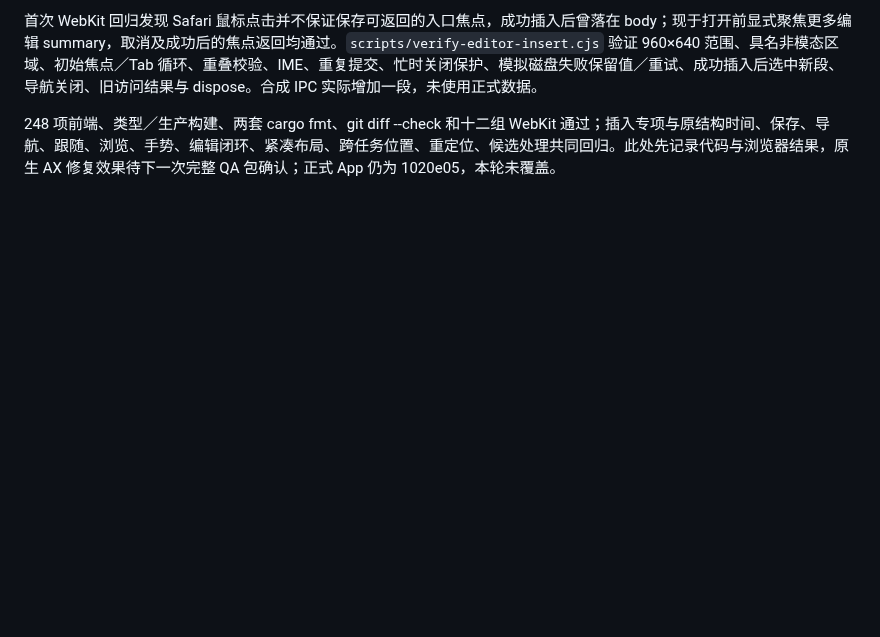
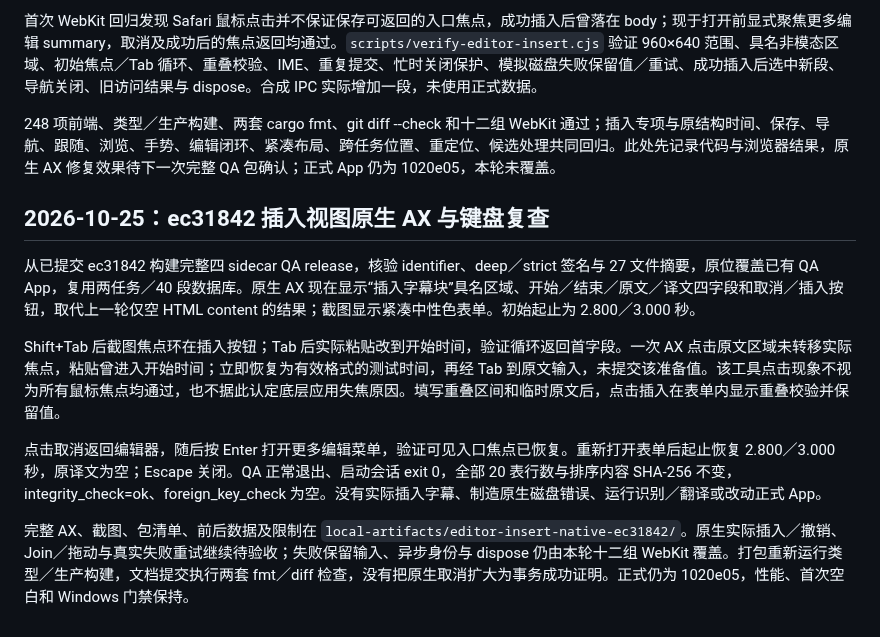
Before and after one commit to chai-yinfeng/Atogaki_Subtitle, a Markdown page: docs/editor-workspace-validation.md, the part around the change. GitHub-like rendering; blank space fills up the shorter version.

Commit message:
Verify native subtitle insertion accessibility and keyboard flow

```diff
--- a/docs/editor-workspace-validation.md
+++ b/docs/editor-workspace-validation.md
@@ -537,3 +537,14 @@ QA 正常退出，启动会话 exit 0；20 表行数及排序内容 SHA-256 全
 首次 WebKit 回归发现 Safari 鼠标点击并不保证保存可返回的入口焦点，成功插入后曾落在 body；现于打开前显式聚焦更多编辑 summary，取消及成功后的焦点返回均通过。`scripts/verify-editor-insert.cjs` 验证 960×640 范围、具名非模态区域、初始焦点／Tab 循环、重叠校验、IME、重复提交、忙时关闭保护、模拟磁盘失败保留值／重试、成功插入后选中新段、导航关闭、旧访问结果与 dispose。合成 IPC 实际增加一段，未使用正式数据。
 
 248 项前端、类型／生产构建、两套 cargo fmt、git diff --check 和十二组 WebKit 通过；插入专项与原结构时间、保存、导航、跟随、浏览、手势、编辑闭环、紧凑布局、跨任务位置、重定位、候选处理共同回归。此处先记录代码与浏览器结果，原生 AX 修复效果待下一次完整 QA 包确认；正式 App 仍为 1020e05，本轮未覆盖。
+
+
+## 2026-10-25：ec31842 插入视图原生 AX 与键盘复查
+
+从已提交 ec31842 构建完整四 sidecar QA release，核验 identifier、deep／strict 签名与 27 文件摘要，原位覆盖已有 QA App，复用两任务／40 段数据库。原生 AX 现在显示“插入字幕块”具名区域、开始／结束／原文／译文四字段和取消／插入按钮，取代上一轮仅空 HTML content 的结果；截图显示紧凑中性色表单。初始起止为 2.800／3.000 秒。
+
+Shift+Tab 后截图焦点环在插入按钮；Tab 后实际粘贴改到开始时间，验证循环返回首字段。一次 AX 点击原文区域未转移实际焦点，粘贴曾进入开始时间；立即恢复为有效格式的测试时间，再经 Tab 到原文输入，未提交该准备值。该工具点击现象不视为所有鼠标焦点均通过，也不据此认定底层应用失焦原因。填写重叠区间和临时原文后，点击插入在表单内显示重叠校验并保留值。
+
+点击取消返回编辑器，随后按 Enter 打开更多编辑菜单，验证可见入口焦点已恢复。重新打开表单后起止恢复 2.800／3.000 秒，原译文为空；Escape 关闭。QA 正常退出、启动会话 exit 0，全部 20 表行数与排序内容 SHA-256 不变，integrity_check=ok、foreign_key_check 为空。没有实际插入字幕、制造原生磁盘错误、运行识别／翻译或改动正式 App。
+
+完整 AX、截图、包清单、前后数据及限制在 `local-artifacts/editor-insert-native-ec31842/`。原生实际插入／撤销、Join／拖动与真实失败重试继续待验收；失败保留输入、异步身份与 dispose 仍由本轮十二组 WebKit 覆盖。打包重新运行类型／生产构建，文档提交执行两套 fmt／diff 检查，没有把原生取消扩大为事务成功证明。正式仍为 1020e05，性能、首次空白和 Windows 门禁保持。
```
Also changed, not shown: docs/roadmap.md (+3 -3 lines).
